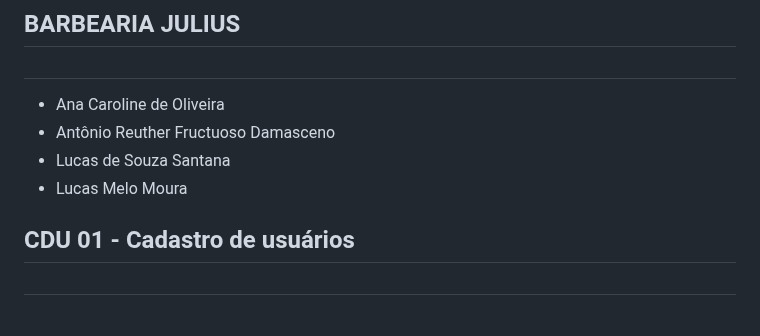
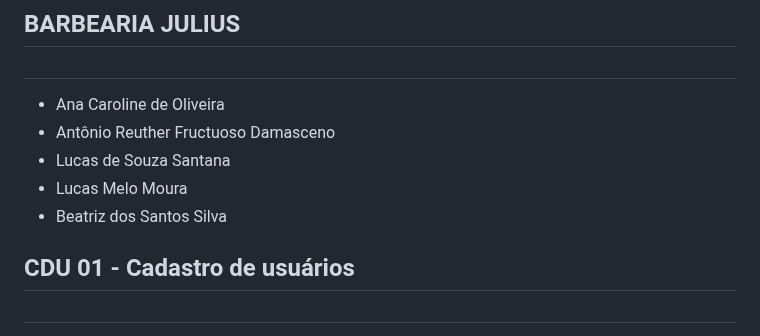
Before and after one commit to cp2-dc-info-projeto-final/barbearia-julius, a Markdown page: Doc/casos-de-uso.md, the part around the change. Rendered like a GitHub page.

```diff
--- a/Doc/casos-de-uso.md
+++ b/Doc/casos-de-uso.md
@@ -6,6 +6,7 @@
 * Antônio Reuther Fructuoso Damasceno
 * Lucas de Souza Santana
 * Lucas Melo Moura
+* Beatriz dos Santos Silva
 
 ## CDU 01 - Cadastro de usuários <h1>
 
```
